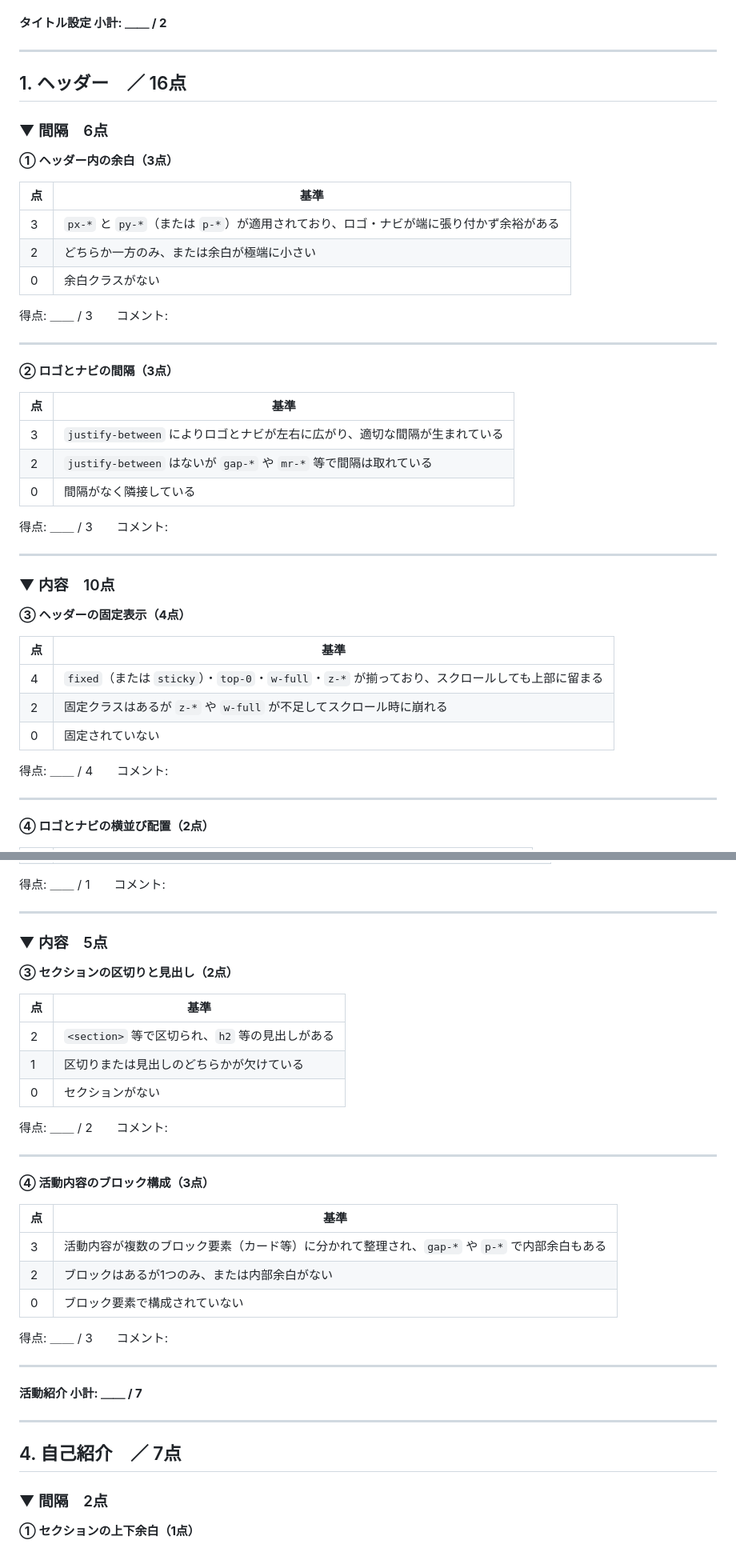
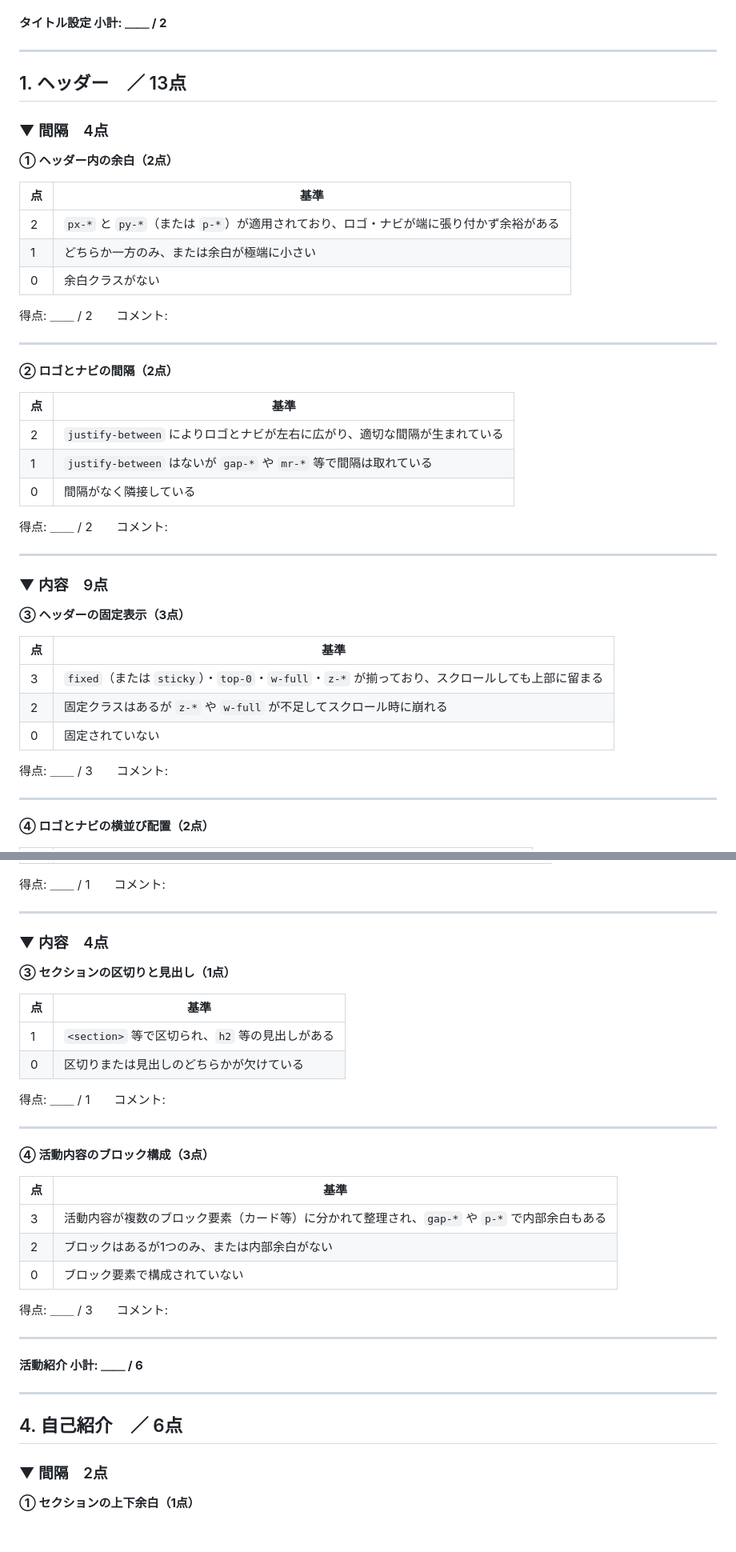
Before and after one commit to kogureshinpei/shinjin-hac-admin, a Markdown page: scoring.md, 2 parts joined by grey strips. Shown at 80% size. Rendered like a GitHub page.

```diff
--- a/scoring.md
+++ b/scoring.md
@@ -39,45 +40,45 @@
 
 ---
 
-## 1. ヘッダー　／ 16点
+## 1. ヘッダー　／ 13点
 
-### ▼ 間隔　6点
+### ▼ 間隔　4点
 
-**① ヘッダー内の余白（3点）**
+**① ヘッダー内の余白（2点）**
 
 | 点 | 基準 |
 |---|---|
-| 3 | `px-*` と `py-*`（または `p-*`）が適用されており、ロゴ・ナビが端に張り付かず余裕がある |
-| 2 | どちらか一方のみ、または余白が極端に小さい |
+| 2 | `px-*` と `py-*`（または `p-*`）が適用されており、ロゴ・ナビが端に張り付かず余裕がある |
+| 1 | どちらか一方のみ、または余白が極端に小さい |
 | 0 | 余白クラスがない |
 
-得点: ＿＿ / 3　　コメント:
+得点: ＿＿ / 2　　コメント:
 
 ---
 
-**② ロゴとナビの間隔（3点）**
+**② ロゴとナビの間隔（2点）**
 
 | 点 | 基準 |
 |---|---|
-| 3 | `justify-between` によりロゴとナビが左右に広がり、適切な間隔が生まれている |
-| 2 | `justify-between` はないが `gap-*` や `mr-*` 等で間隔は取れている |
+| 2 | `justify-between` によりロゴとナビが左右に広がり、適切な間隔が生まれている |
+| 1 | `justify-between` はないが `gap-*` や `mr-*` 等で間隔は取れている |
 | 0 | 間隔がなく隣接している |
 
-得点: ＿＿ / 3　　コメント:
+得点: ＿＿ / 2　　コメント:
 
 ---
 
-### ▼ 内容　10点
+### ▼ 内容　9点
 
-**③ ヘッダーの固定表示（4点）**
+**③ ヘッダーの固定表示（3点）**
 
 | 点 | 基準 |
 |---|---|
-| 4 | `fixed`（または `sticky`）・`top-0`・`w-full`・`z-*` が揃っており、スクロールしても上部に留まる |
+| 3 | `fixed`（または `sticky`）・`top-0`・`w-full`・`z-*` が揃っており、スクロールしても上部に留まる |
 | 2 | 固定クラスはあるが `z-*` や `w-full` が不足してスクロール時に崩れる |
 | 0 | 固定されていない |
 
-得点: ＿＿ / 4　　コメント:
+得点: ＿＿ / 3　　コメント:
 
 ---
 
@@ -191,17 +192,16 @@
 
 ---
 
-### ▼ 内容　5点
+### ▼ 内容　4点
 
-**③ セクションの区切りと見出し（2点）**
+**③ セクションの区切りと見出し（1点）**
 
 | 点 | 基準 |
 |---|---|
-| 2 | `<section>` 等で区切られ、`h2` 等の見出しがある |
-| 1 | 区切りまたは見出しのどちらかが欠けている |
-| 0 | セクションがない |
+| 1 | `<section>` 等で区切られ、`h2` 等の見出しがある |
+| 0 | 区切りまたは見出しのどちらかが欠けている |
 
-得点: ＿＿ / 2　　コメント:
+得点: ＿＿ / 1　　コメント:
 
 ---
 
@@ -217,11 +217,11 @@
 
 ---
 
-**活動紹介 小計: ＿＿ / 7**
+**活動紹介 小計: ＿＿ / 6**
 
 ---
 
-## 4. 自己紹介　／ 7点
+## 4. 自己紹介　／ 6点
 
 ### ▼ 間隔　2点
 
```
Also changed, not shown: other parts of scoring.md (+76 -35 lines), score.md (deleted, +0 -45 lines).
